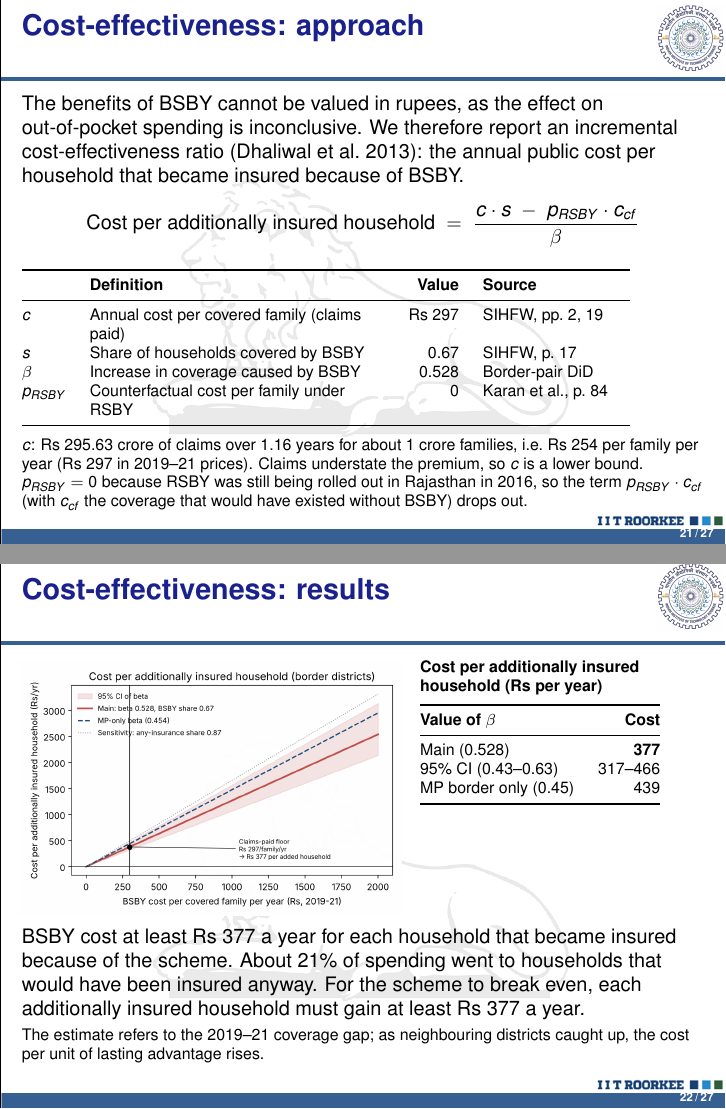
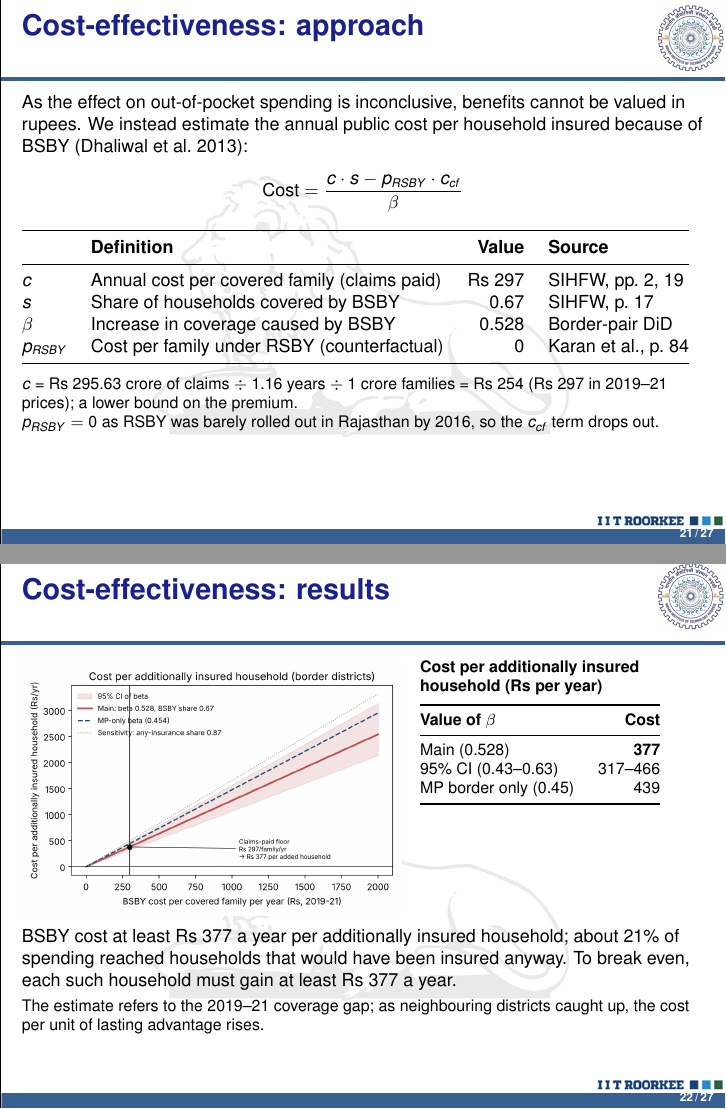
Before and after one commit to ipsanmoljj/india-welfare-analysis, LaTeX slides (presentation/main.tex): pages 21 and 22 of 27, joined at a grey line. Compiled offline with pdfLaTeX.

Commit message:
Slides: shorten cost-effectiveness slides so they fit with margin on Overleaf
Co-Authored-By: Claude Opus 5.5 <noreply@anthropic.com>
Claude-Session: https://claude.ai/code/session_01DGbLSgRKhn8WJip8RiW6qR

```diff
--- a/presentation/main.tex
+++ b/presentation/main.tex
@@ -432,25 +432,26 @@ These findings are consistent with Karan, Yip \& Mahal (2017), who report no red
 \section{Cost-effectiveness}
 
 \begin{frame}[t]{Cost-effectiveness: approach}
-\small
-The benefits of BSBY cannot be valued in rupees, as the effect on out-of-pocket spending is inconclusive. We therefore report an incremental cost-effectiveness ratio (Dhaliwal et al.\ 2013): the annual public cost per household that became insured because of BSBY.
+\footnotesize
+As the effect on out-of-pocket spending is inconclusive, benefits cannot be valued in rupees. We instead estimate the annual public cost per household insured because of BSBY (Dhaliwal et al.\ 2013):
 \[
-\text{Cost per additionally insured household} \;=\; \frac{c \cdot s \;-\; p_{RSBY} \cdot c_{cf}}{\beta}
+\text{Cost} = \frac{c \cdot s - p_{RSBY} \cdot c_{cf}}{\beta}
 \]
-\scriptsize
-\begin{tabular}{@{}l>{\raggedright\arraybackslash}p{5.2cm}r>{\raggedright\arraybackslash}p{2.6cm}@{}}
+\begin{tabular}{@{}llrl@{}}
 \toprule
 & \textbf{Definition} & \textbf{Value} & \textbf{Source} \\
 \midrule
 $c$ & Annual cost per covered family (claims paid) & \Rs 297 & SIHFW, pp.\ 2, 19 \\
 $s$ & Share of households covered by BSBY & 0.67 & SIHFW, p.\ 17 \\
 $\beta$ & Increase in coverage caused by BSBY & 0.528 & Border-pair DiD \\
-$p_{RSBY}$ & Counterfactual cost per family under RSBY & 0 & Karan et al., p.\ 84 \\
+$p_{RSBY}$ & Cost per family under RSBY (counterfactual) & 0 & Karan et al., p.\ 84 \\
 \bottomrule
 \end{tabular}
 
-\vspace{5pt}
-$c$: \Rs 295.63 crore of claims over 1.16 years for about 1 crore families, i.e.\ \Rs 254 per family per year (\Rs 297 in 2019--21 prices). Claims understate the premium, so $c$ is a lower bound. $p_{RSBY} = 0$ because RSBY was still being rolled out in Rajasthan in 2016, so the term $p_{RSBY} \cdot c_{cf}$ (with $c_{cf}$ the coverage that would have existed without BSBY) drops out.
+\vspace{6pt}
+\scriptsize
+$c$ = \Rs 295.63 crore of claims $\div$ 1.16 years $\div$ 1 crore families = \Rs 254 (\Rs 297 in 2019--21 prices); a lower bound on the premium.\\
+$p_{RSBY} = 0$ as RSBY was barely rolled out in Rajasthan by 2016, so the $c_{cf}$ term drops out.
 \end{frame}
 
 \begin{frame}[t]{Cost-effectiveness: results}
@@ -475,8 +476,8 @@ MP border only (0.45) & 439 \\
 \end{columns}
 
 \vspace{6pt}
-\small
-BSBY cost at least \Rs 377 a year for each household that became insured because of the scheme. About 21\% of spending went to households that would have been insured anyway. For the scheme to break even, each additionally insured household must gain at least \Rs 377 a year.
+\footnotesize
+BSBY cost at least \Rs 377 a year per additionally insured household; about 21\% of spending reached households that would have been insured anyway. To break even, each such household must gain at least \Rs 377 a year.
 
 \vspace{3pt}
 \scriptsize The estimate refers to the 2019--21 coverage gap; as neighbouring districts caught up, the cost per unit of lasting advantage rises.
```
Also changed, not shown: 2 other files.
